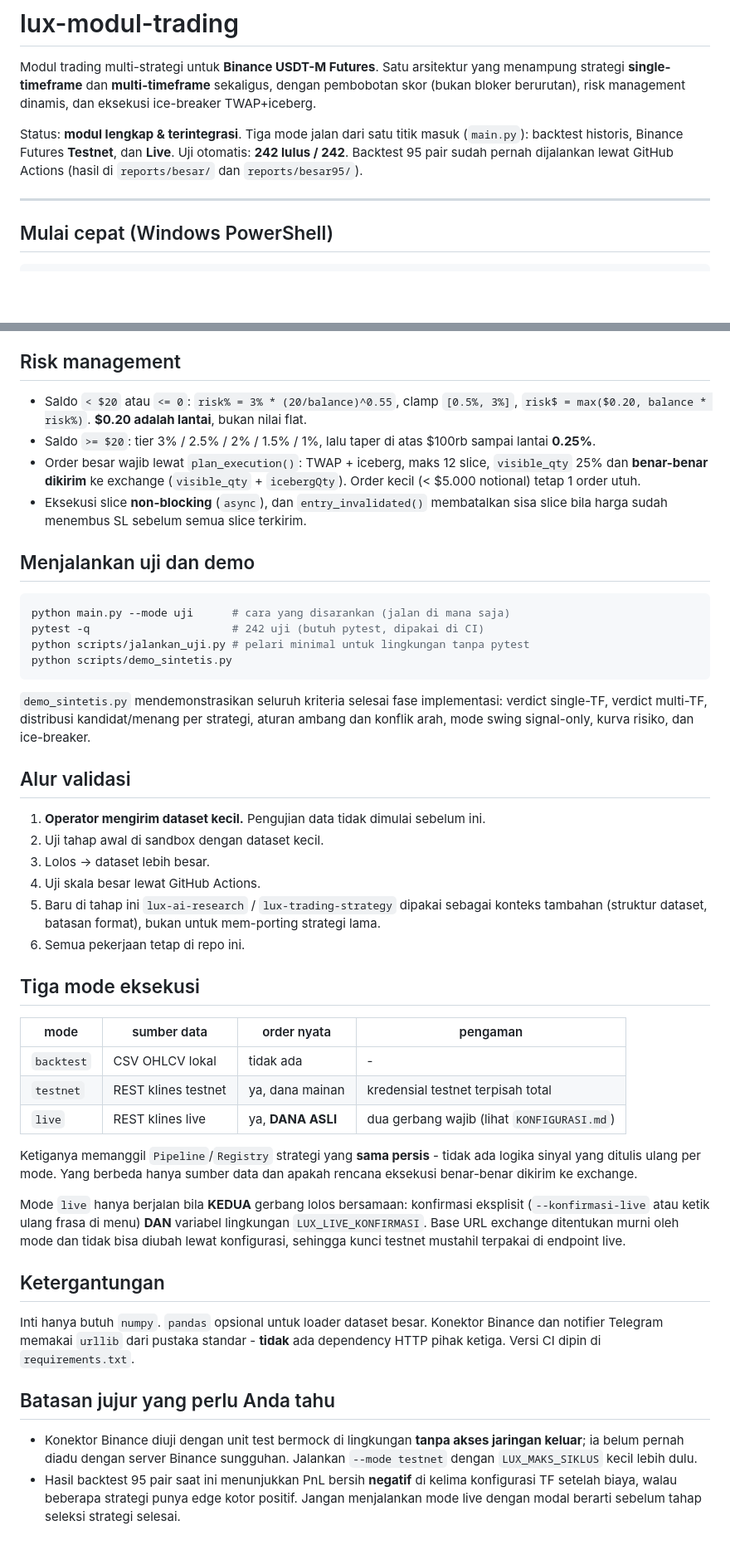
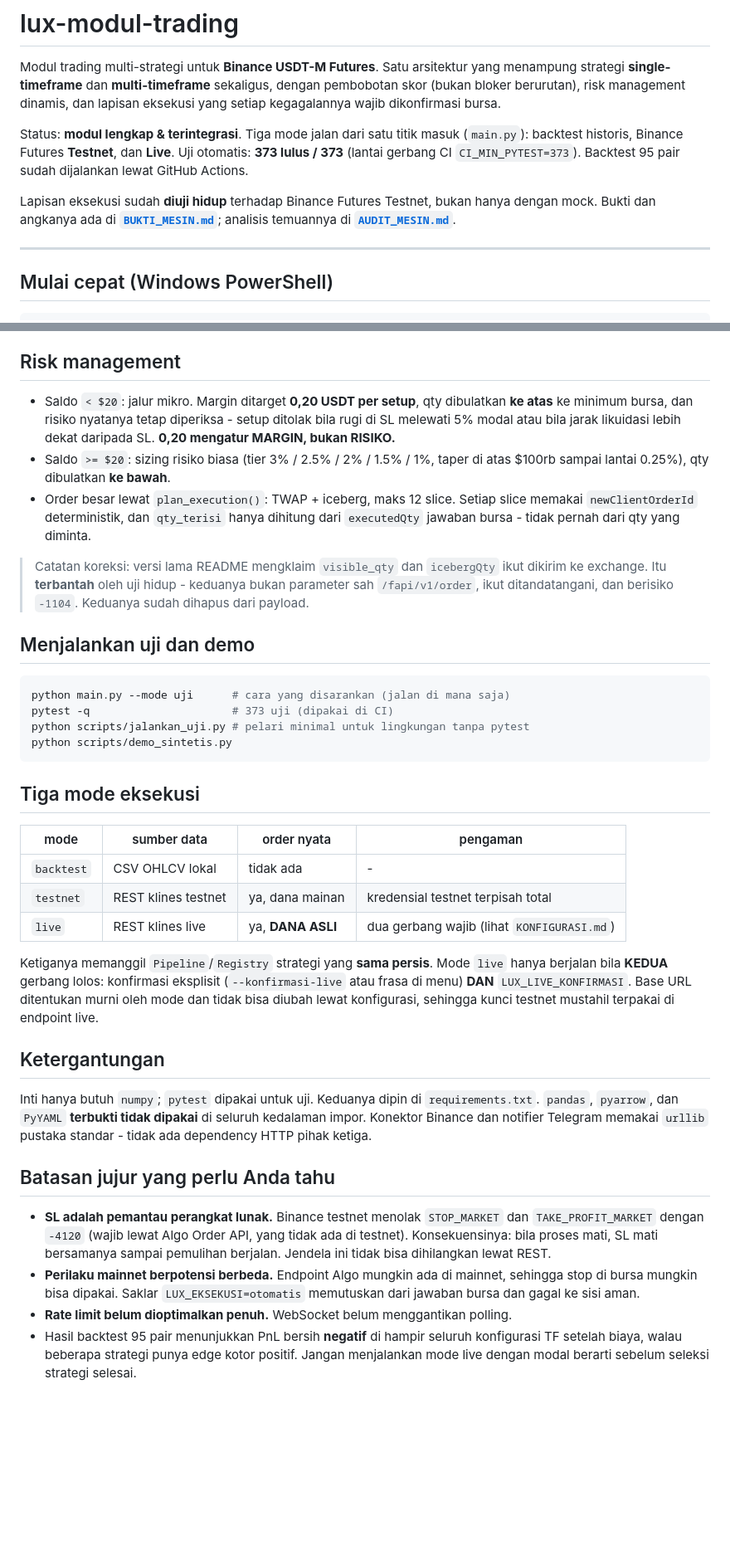
Before and after one commit to ReNvYxs/lux-trading, a Markdown page: README.md, 2 parts joined by grey strips. Shown at 83% size. Rendered like a GitHub page; blank space fills up the shorter version.

Commit message:
README: perbaiki klaim usang (242 uji, parameter iceberg, pandas, belum pernah diuji hidup) dan tambah bagian mesin eksekusi

````diff
--- a/README.md
+++ b/README.md
@@ -2,13 +2,18 @@
 
 Modul trading multi-strategi untuk **Binance USDT-M Futures**. Satu arsitektur yang
 menampung strategi **single-timeframe** dan **multi-timeframe** sekaligus, dengan
-pembobotan skor (bukan bloker berurutan), risk management dinamis, dan eksekusi
-ice-breaker TWAP+iceberg.
+pembobotan skor (bukan bloker berurutan), risk management dinamis, dan lapisan
+eksekusi yang setiap kegagalannya wajib dikonfirmasi bursa.
 
 Status: **modul lengkap & terintegrasi**. Tiga mode jalan dari satu titik masuk
 (`main.py`): backtest historis, Binance Futures **Testnet**, dan **Live**. Uji
-otomatis: **242 lulus / 242**. Backtest 95 pair sudah pernah dijalankan lewat
-GitHub Actions (hasil di `reports/besar/` dan `reports/besar95/`).
+otomatis: **373 lulus / 373** (lantai gerbang CI `CI_MIN_PYTEST=373`). Backtest 95
+pair sudah dijalankan lewat GitHub Actions.
+
+Lapisan eksekusi sudah **diuji hidup** terhadap Binance Futures Testnet, bukan
+hanya dengan mock. Bukti dan angkanya ada di
+**[`BUKTI_MESIN.md`](BUKTI_MESIN.md)**; analisis temuannya di
+**[`AUDIT_MESIN.md`](AUDIT_MESIN.md)**.
 
 ---
 
@@ -153,38 +171,29 @@ yang sengaja belum dibuat karena keterbatasan data OHLCV.
 
 ## Risk management
 
-- Saldo `< $20` atau `<= 0`: `risk% = 3% * (20/balance)^0.55`, clamp `[0.5%, 3%]`,
-  `risk$ = max($0.20, balance * risk%)`. **$0.20 adalah lantai**, bukan nilai flat.
-- Saldo `>= $20`: tier 3% / 2.5% / 2% / 1.5% / 1%, lalu taper di atas $100rb sampai
-  lantai **0.25%**.
-- Order besar wajib lewat `plan_execution()`: TWAP + iceberg, maks 12 slice,
-  `visible_qty` 25% dan **benar-benar dikirim** ke exchange (`visible_qty` + `icebergQty`).
-  Order kecil (< $5.000 notional) tetap 1 order utuh.
-- Eksekusi slice **non-blocking** (`async`), dan `entry_invalidated()` membatalkan sisa
-  slice bila harga sudah menembus SL sebelum semua slice terkirim.
+- Saldo `< $20`: jalur mikro. Margin ditarget **0,20 USDT per setup**, qty
+  dibulatkan **ke atas** ke minimum bursa, dan risiko nyatanya tetap diperiksa -
+  setup ditolak bila rugi di SL melewati 5% modal atau bila jarak likuidasi lebih
+  dekat daripada SL. **0,20 mengatur MARGIN, bukan RISIKO.**
+- Saldo `>= $20`: sizing risiko biasa (tier 3% / 2.5% / 2% / 1.5% / 1%, taper di
+  atas $100rb sampai lantai 0.25%), qty dibulatkan **ke bawah**.
+- Order besar lewat `plan_execution()`: TWAP + iceberg, maks 12 slice. Setiap
+  slice memakai `newClientOrderId` deterministik, dan `qty_terisi` hanya dihitung
+  dari `executedQty` jawaban bursa - tidak pernah dari qty yang diminta.
+
+> Catatan koreksi: versi lama README mengklaim `visible_qty` dan `icebergQty`
+> ikut dikirim ke exchange. Itu **terbantah** oleh uji hidup - keduanya bukan
+> parameter sah `/fapi/v1/order`, ikut ditandatangani, dan berisiko `-1104`.
+> Keduanya sudah dihapus dari payload.
 
 ## Menjalankan uji dan demo
 
 ```bash
 python main.py --mode uji      # cara yang disarankan (jalan di mana saja)
-pytest -q                      # 242 uji (butuh pytest, dipakai di CI)
+pytest -q                      # 373 uji (dipakai di CI)
 python scripts/jalankan_uji.py # pelari minimal untuk lingkungan tanpa pytest
 python scripts/demo_sintetis.py
 ```
-
-`demo_sintetis.py` mendemonstrasikan seluruh kriteria selesai fase implementasi:
-verdict single-TF, verdict multi-TF, distribusi kandidat/menang per strategi,
-aturan ambang dan konflik arah, mode swing signal-only, kurva risiko, dan ice-breaker.
-
-## Alur validasi
-
-1. **Operator mengirim dataset kecil.** Pengujian data tidak dimulai sebelum ini.
-2. Uji tahap awal di sandbox dengan dataset kecil.
-3. Lolos -> dataset lebih besar.
-4. Uji skala besar lewat GitHub Actions.
-5. Baru di tahap ini `lux-ai-research` / `lux-trading-strategy` dipakai sebagai konteks
-   tambahan (struktur dataset, batasan format), bukan untuk mem-porting strategi lama.
-6. Semua pekerjaan tetap di repo ini.
 
 ## Tiga mode eksekusi
 
@@ -194,28 +203,30 @@ aturan ambang dan konflik arah, mode swing signal-only, kurva risiko, dan ice-br
 | `testnet` | REST klines testnet | ya, dana mainan | kredensial testnet terpisah total |
 | `live` | REST klines live | ya, **DANA ASLI** | dua gerbang wajib (lihat `KONFIGURASI.md`) |
 
-Ketiganya memanggil `Pipeline`/`Registry` strategi yang **sama persis** - tidak ada
-logika sinyal yang ditulis ulang per mode. Yang berbeda hanya sumber data dan
-apakah rencana eksekusi benar-benar dikirim ke exchange.
-
-Mode `live` hanya berjalan bila **KEDUA** gerbang lolos bersamaan: konfirmasi
-eksplisit (`--konfirmasi-live` atau ketik ulang frasa di menu) **DAN** variabel
-lingkungan `LUX_LIVE_KONFIRMASI`. Base URL exchange ditentukan murni oleh mode dan
-tidak bisa diubah lewat konfigurasi, sehingga kunci testnet mustahil terpakai di
-endpoint live.
+Ketiganya memanggil `Pipeline`/`Registry` strategi yang **sama persis**. Mode
+`live` hanya berjalan bila **KEDUA** gerbang lolos: konfirmasi eksplisit
+(`--konfirmasi-live` atau frasa di menu) **DAN** `LUX_LIVE_KONFIRMASI`. Base URL
+ditentukan murni oleh mode dan tidak bisa diubah lewat konfigurasi, sehingga
+kunci testnet mustahil terpakai di endpoint live.
 
 ## Ketergantungan
 
-Inti hanya butuh `numpy`. `pandas` opsional untuk loader dataset besar. Konektor
-Binance dan notifier Telegram memakai `urllib` dari pustaka standar - **tidak** ada
-dependency HTTP pihak ketiga. Versi CI dipin di `requirements.txt`.
+Inti hanya butuh `numpy`; `pytest` dipakai untuk uji. Keduanya dipin di
+`requirements.txt`. `pandas`, `pyarrow`, dan `PyYAML` **terbukti tidak dipakai**
+di seluruh kedalaman impor. Konektor Binance dan notifier Telegram memakai
+`urllib` pustaka standar - tidak ada dependency HTTP pihak ketiga.
 
 ## Batasan jujur yang perlu Anda tahu
 
-- Konektor Binance diuji dengan unit test bermock di lingkungan **tanpa akses
-  jaringan keluar**; ia belum pernah diadu dengan server Binance sungguhan.
-  Jalankan `--mode testnet` dengan `LUX_MAKS_SIKLUS` kecil lebih dulu.
-- Hasil backtest 95 pair saat ini menunjukkan PnL bersih **negatif** di kelima
+- **SL adalah pemantau perangkat lunak.** Binance testnet menolak `STOP_MARKET`
+  dan `TAKE_PROFIT_MARKET` dengan `-4120` (wajib lewat Algo Order API, yang tidak
+  ada di testnet). Konsekuensinya: bila proses mati, SL mati bersamanya sampai
+  pemulihan berjalan. Jendela ini tidak bisa dihilangkan lewat REST.
+- **Perilaku mainnet berpotensi berbeda.** Endpoint Algo mungkin ada di mainnet,
+  sehingga stop di bursa mungkin bisa dipakai. Saklar `LUX_EKSEKUSI=otomatis`
+  memutuskan dari jawaban bursa dan gagal ke sisi aman.
+- **Rate limit belum dioptimalkan penuh.** WebSocket belum menggantikan polling.
+- Hasil backtest 95 pair menunjukkan PnL bersih **negatif** di hampir seluruh
   konfigurasi TF setelah biaya, walau beberapa strategi punya edge kotor positif.
-  Jangan menjalankan mode live dengan modal berarti sebelum tahap seleksi strategi
+  Jangan menjalankan mode live dengan modal berarti sebelum seleksi strategi
   selesai.
````
Also changed, not shown: other parts of README.md (+83 -70 lines).
